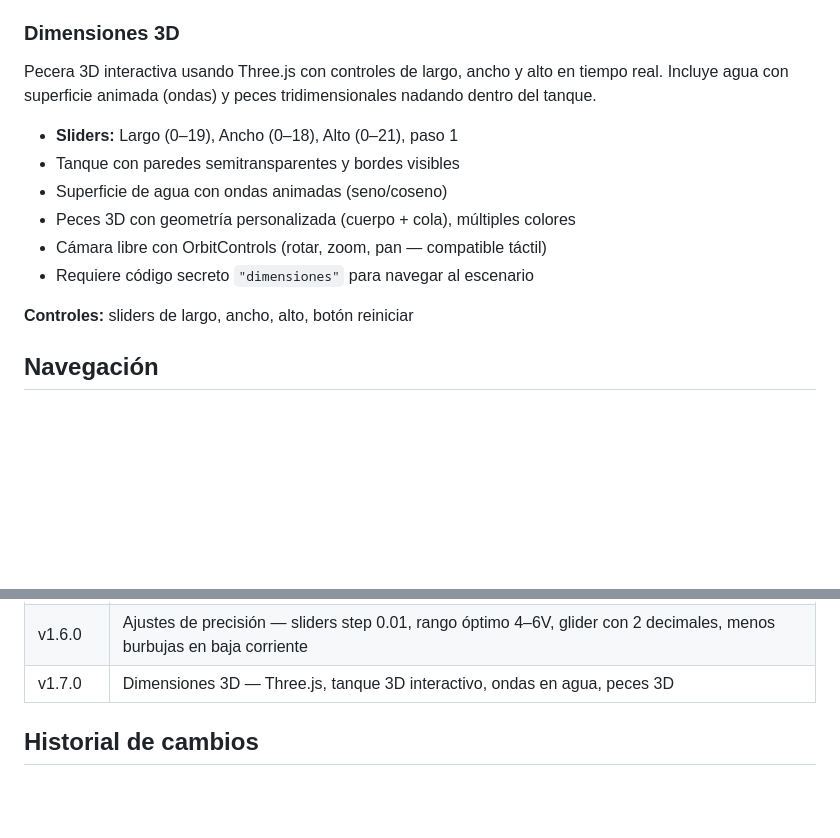
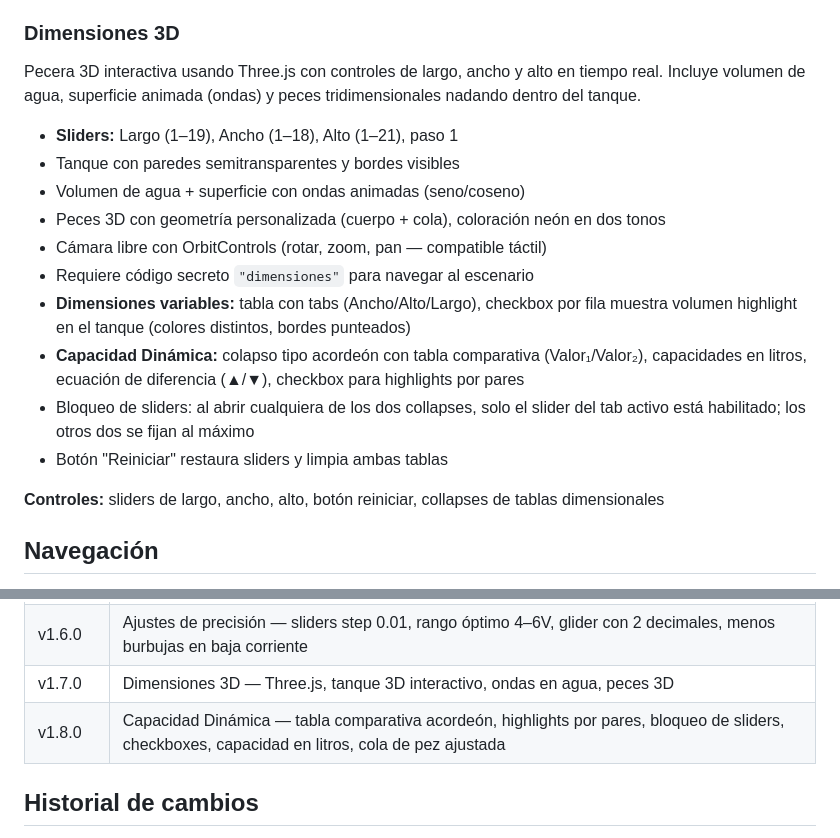
Before and after one commit to israel0304/Pecera, a Markdown page: README.md, 2 parts joined by grey strips. Rendered like a GitHub page; blank space fills up the shorter version.

Commit message:
docs: update documentation for v1.8.0 - Capacidad Dinámica, highlights, slider locking

```diff
--- a/README.md
+++ b/README.md
@@ -73,16 +73,20 @@ Estanque Sustentable con una gráfica JSXGraph donde la **pendiente m** de la re
 - La recta se redibuja al cambiar m o al arrastrar el glider
 
 ### Dimensiones 3D
-Pecera 3D interactiva usando Three.js con controles de largo, ancho y alto en tiempo real. Incluye agua con superficie animada (ondas) y peces tridimensionales nadando dentro del tanque.
+Pecera 3D interactiva usando Three.js con controles de largo, ancho y alto en tiempo real. Incluye volumen de agua, superficie animada (ondas) y peces tridimensionales nadando dentro del tanque.
 
-- **Sliders:** Largo (0–19), Ancho (0–18), Alto (0–21), paso 1
+- **Sliders:** Largo (1–19), Ancho (1–18), Alto (1–21), paso 1
 - Tanque con paredes semitransparentes y bordes visibles
-- Superficie de agua con ondas animadas (seno/coseno)
-- Peces 3D con geometría personalizada (cuerpo + cola), múltiples colores
+- Volumen de agua + superficie con ondas animadas (seno/coseno)
+- Peces 3D con geometría personalizada (cuerpo + cola), coloración neón en dos tonos
 - Cámara libre con OrbitControls (rotar, zoom, pan — compatible táctil)
 - Requiere código secreto `"dimensiones"` para navegar al escenario
+- **Dimensiones variables:** tabla con tabs (Ancho/Alto/Largo), checkbox por fila muestra volumen highlight en el tanque (colores distintos, bordes punteados)
+- **Capacidad Dinámica:** colapso tipo acordeón con tabla comparativa (Valor₁/Valor₂), capacidades en litros, ecuación de diferencia (▲/▼), checkbox para highlights por pares
+- Bloqueo de sliders: al abrir cualquiera de los dos collapses, solo el slider del tab activo está habilitado; los otros dos se fijan al máximo
+- Botón "Reiniciar" restaura sliders y limpia ambas tablas
 
-**Controles:** sliders de largo, ancho, alto, botón reiniciar
+**Controles:** sliders de largo, ancho, alto, botón reiniciar, collapses de tablas dimensionales
 
 ## Navegación
 
@@ -159,6 +163,7 @@ El proyecto usa etiquetas (`tags`) con formato `Pecera_vX.Y.Z` siguiendo [SemVer
 | v1.5.0 | Estanque + Gráfica/Pendiente — ejes custom, grid, zoom, franjas, glider |
 | v1.6.0 | Ajustes de precisión — sliders step 0.01, rango óptimo 4–6V, glider con 2 decimales, menos burbujas en baja corriente |
 | v1.7.0 | Dimensiones 3D — Three.js, tanque 3D interactivo, ondas en agua, peces 3D |
+| v1.8.0 | Capacidad Dinámica — tabla comparativa acordeón, highlights por pares, bloqueo de sliders, checkboxes, capacidad en litros, cola de pez ajustada |
 
 ## Historial de cambios
 
```
Also changed, not shown: AGENTS.md (+6 -2 lines), CHANGELOG.md (+21 -0 lines).
